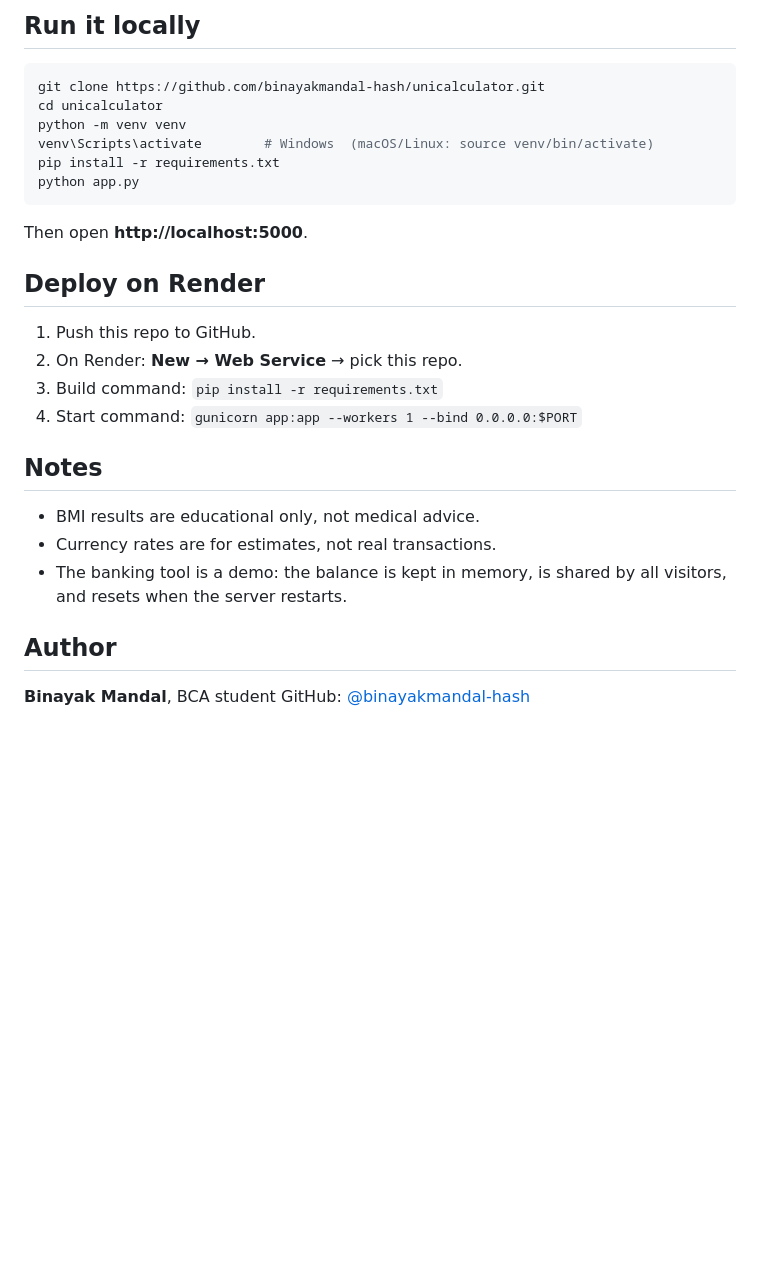
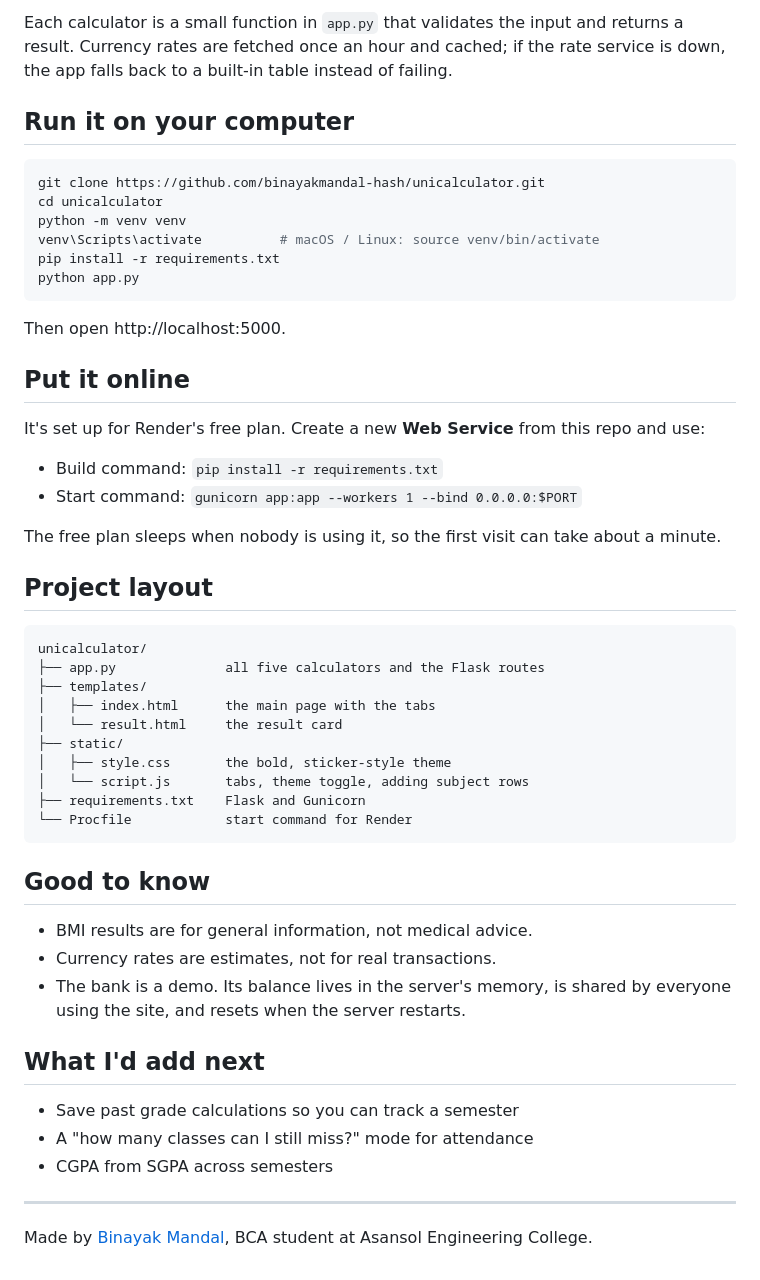
Before and after one commit to binayakmandal-hash/unicalculator, a Markdown page: README.md, the part around one of its changes. GitHub-like rendering; blank space fills up the shorter version.

````diff
--- a/README.md
+++ b/README.md
@@ -52,32 +62,56 @@ unicalc/
 ```
 
-## Run it locally
+Each calculator is a small function in `app.py` that validates the input and returns a result. Currency rates are fetched once an hour and cached; if the rate service is down, the app falls back to a built-in table instead of failing.
+
+## Run it on your computer
 
 ```bash
 git clone https://github.com/binayakmandal-hash/unicalculator.git
 cd unicalculator
 python -m venv venv
-venv\Scripts\activate        # Windows  (macOS/Linux: source venv/bin/activate)
+venv\Scripts\activate          # macOS / Linux: source venv/bin/activate
 pip install -r requirements.txt
 python app.py
 ```
 
-Then open **http://localhost:5000**.
+Then open http://localhost:5000.
 
-## Deploy on Render
+## Put it online
 
-1. Push this repo to GitHub.
-2. On Render: **New → Web Service** → pick this repo.
-3. Build command: `pip install -r requirements.txt`
-4. Start command: `gunicorn app:app --workers 1 --bind 0.0.0.0:$PORT`
+It's set up for Render's free plan. Create a new **Web Service** from this repo and use:
 
-## Notes
+- Build command: `pip install -r requirements.txt`
+- Start command: `gunicorn app:app --workers 1 --bind 0.0.0.0:$PORT`
 
-- BMI results are educational only, not medical advice.
-- Currency rates are for estimates, not real transactions.
-- The banking tool is a demo: the balance is kept in memory, is shared by all visitors, and resets when the server restarts.
+The free plan sleeps when nobody is using it, so the first visit can take about a minute.
 
-## Author
+## Project layout
 
-**Binayak Mandal**, BCA student
-GitHub: [@binayakmandal-hash](https://github.com/binayakmandal-hash)
+```
+unicalculator/
+├── app.py              all five calculators and the Flask routes
+├── templates/
+│   ├── index.html      the main page with the tabs
+│   └── result.html     the result card
+├── static/
+│   ├── style.css       the bold, sticker-style theme
+│   └── script.js       tabs, theme toggle, adding subject rows
+├── requirements.txt    Flask and Gunicorn
+└── Procfile            start command for Render
+```
+
+## Good to know
+
+- BMI results are for general information, not medical advice.
+- Currency rates are estimates, not for real transactions.
+- The bank is a demo. Its balance lives in the server's memory, is shared by everyone using the site, and resets when the server restarts.
+
+## What I'd add next
+
+- Save past grade calculations so you can track a semester
+- A "how many classes can I still miss?" mode for attendance
+- CGPA from SGPA across semesters
+
+---
+
+Made by [Binayak Mandal](https://github.com/binayakmandal-hash), BCA student at Asansol Engineering College.
````
Also changed, not shown: other parts of README.md (+43 -33 lines), docs/screenshots/attendance-mobile.png (added), docs/screenshots/grades-dark.png (added), docs/screenshots/grades-light.png (added), 2 other files.
